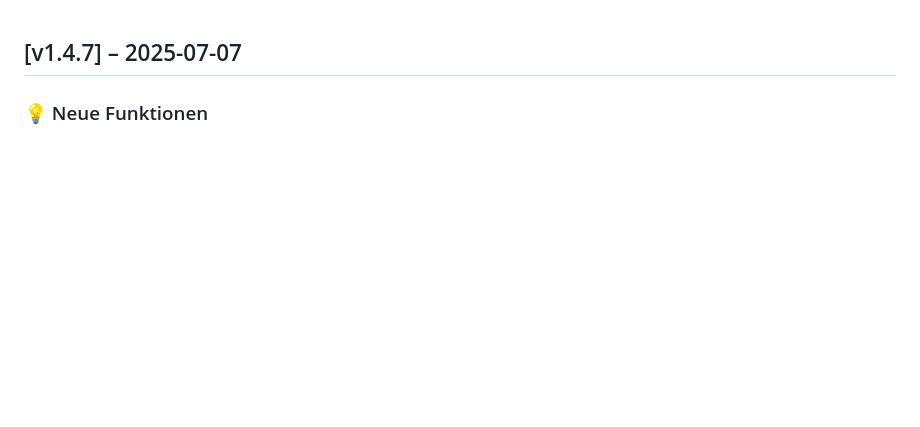
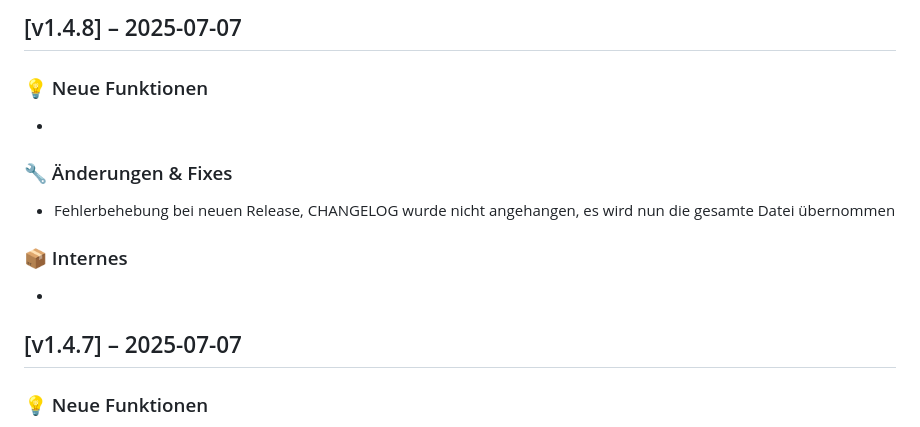
Before and after one commit to OliverGiertz/rss-news, a Markdown page: CHANGELOG.md, the part around the change. Rendered like a GitHub page; blank space fills up the shorter version.

Commit message:
🔒 Update der CHANGELOG.md

```diff
--- a/CHANGELOG.md
+++ b/CHANGELOG.md
@@ -1,3 +1,14 @@
+## [v1.4.8] – 2025-07-07
+
+### 💡 Neue Funktionen
+-
+
+### 🔧 Änderungen & Fixes
+- Fehlerbehebung bei neuen Release, CHANGELOG wurde nicht angehangen, es wird nun die gesamte Datei übernommen
+
+### 📦 Internes
+-
+
 ## [v1.4.7] – 2025-07-07
 
 ### 💡 Neue Funktionen
```
